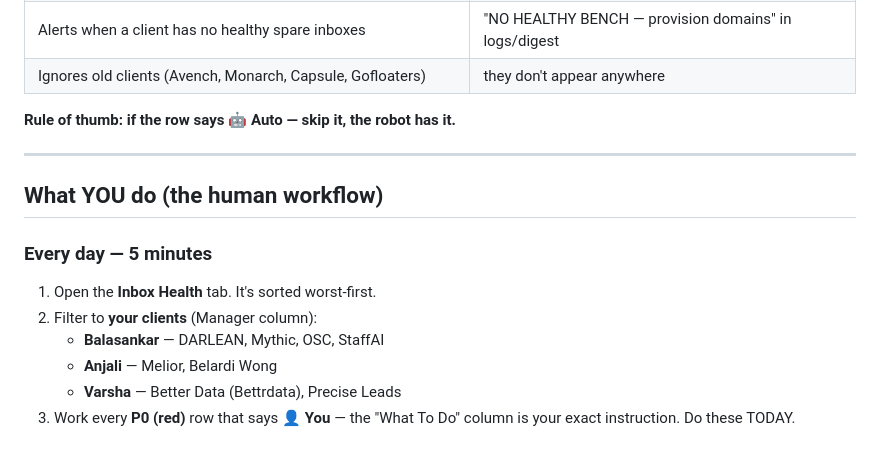
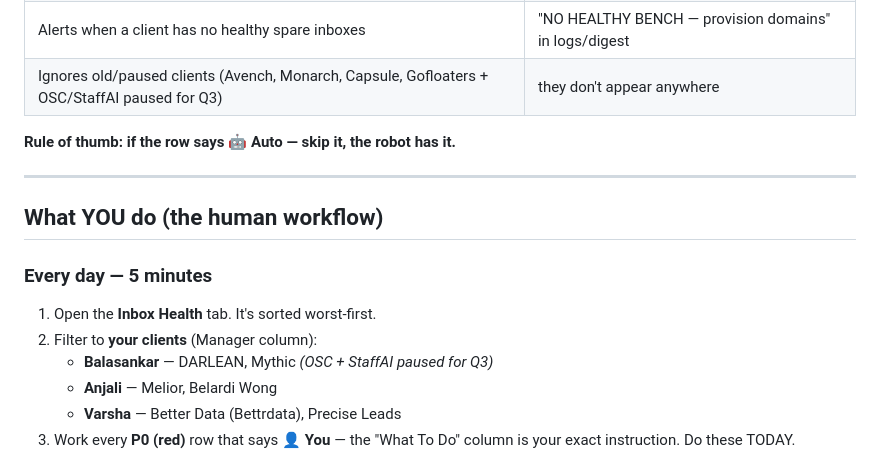
Before and after one commit to justsakshi/infra-bot, a Markdown page: docs/TEAM_WORKFLOW.md, the part around the change. GitHub-like rendering.

```diff
--- a/docs/TEAM_WORKFLOW.md
+++ b/docs/TEAM_WORKFLOW.md
@@ -58,7 +58,7 @@ One row per inbox: Health Score (0–100), Grade (A–D color), Trend (↑↓),
 | Flags spam landings during warmup | P0 row: "Landing in spam during warmup" (when enabled) |
 | Swaps broken senders out of live campaigns for healthy ones | rotation log lines + Slack digest; campaign keeps running |
 | Alerts when a client has no healthy spare inboxes | "NO HEALTHY BENCH — provision domains" in logs/digest |
-| Ignores old clients (Avench, Monarch, Capsule, Gofloaters) | they don't appear anywhere |
+| Ignores old/paused clients (Avench, Monarch, Capsule, Gofloaters + OSC/StaffAI paused for Q3) | they don't appear anywhere |
 
 **Rule of thumb: if the row says 🤖 Auto — skip it, the robot has it.**
 
@@ -69,7 +69,7 @@ One row per inbox: Health Score (0–100), Grade (A–D color), Trend (↑↓),
 ### Every day — 5 minutes
 1. Open the **Inbox Health** tab. It's sorted worst-first.
 2. Filter to **your clients** (Manager column):
-   - **Balasankar** — DARLEAN, Mythic, OSC, StaffAI
+   - **Balasankar** — DARLEAN, Mythic *(OSC + StaffAI paused for Q3)*
    - **Anjali** — Melior, Belardi Wong
    - **Varsha** — Better Data (Bettrdata), Precise Leads
 3. Work every **P0 (red)** row that says **👤 You** — the "What To Do" column is your exact instruction. Do these TODAY.
```
Also changed, not shown: docs/DELIVERABILITY_SYSTEM.md (+2 -2 lines).
